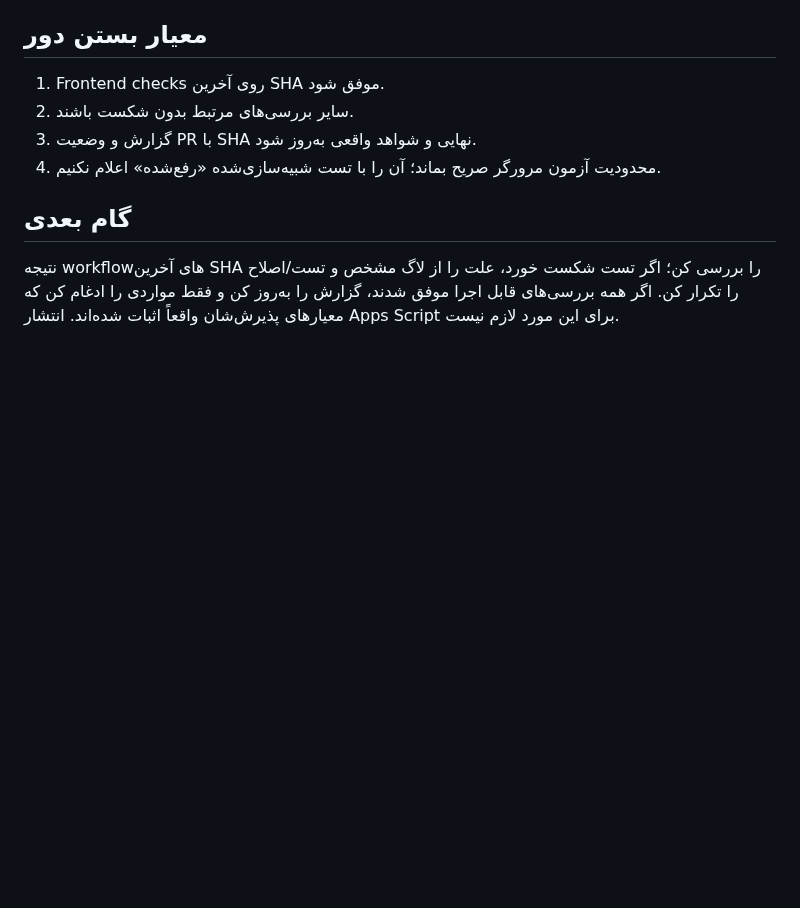
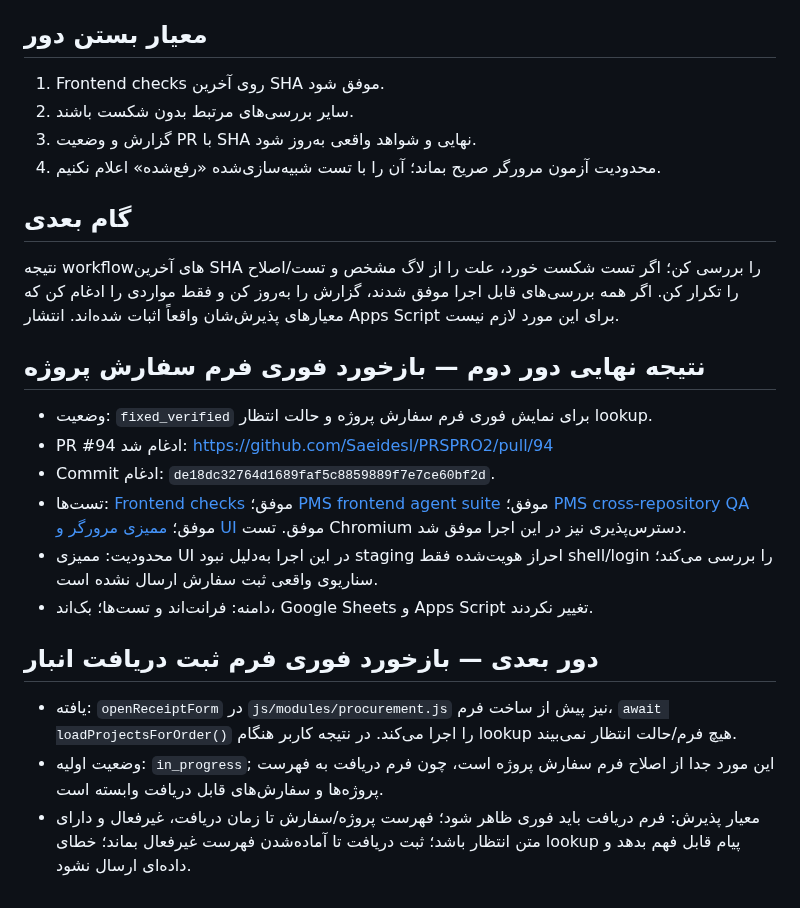
Before and after one commit to Saeidesl/PRSPRO2, a Markdown page: docs/ui-audit-loop-status.md, the part around the change. Rendered like a GitHub page; blank space fills up the shorter version.

Commit message:
docs: track procurement receipt form loading round

```diff
--- a/docs/ui-audit-loop-status.md
+++ b/docs/ui-audit-loop-status.md
@@ -52,3 +52,19 @@ PR: https://github.com/Saeidesl/PRSPRO2/pull/93
 
 ## گام بعدی
 نتیجه workflowهای آخرین SHA را بررسی کن؛ اگر تست شکست خورد، علت را از لاگ مشخص و تست/اصلاح را تکرار کن. اگر همه بررسی‌های قابل اجرا موفق شدند، گزارش را به‌روز کن و فقط مواردی را ادغام کن که معیارهای پذیرش‌شان واقعاً اثبات شده‌اند. انتشار Apps Script برای این مورد لازم نیست.
+
+
+## نتیجه نهایی دور دوم — بازخورد فوری فرم سفارش پروژه
+
+- وضعیت: `fixed_verified` برای نمایش فوری فرم سفارش پروژه و حالت انتظار lookup.
+- PR #94 ادغام شد: https://github.com/Saeidesl/PRSPRO2/pull/94
+- Commit ادغام: `de18dc32764d1689faf5c8859889f7e7ce60bf2d`.
+- تست‌ها: [Frontend checks](https://github.com/Saeidesl/PRSPRO2/actions/runs/40224303088) موفق؛ [PMS frontend agent suite](https://github.com/Saeidesl/PRSPRO2/actions/runs/40224303092) موفق؛ [PMS cross-repository QA](https://github.com/Saeidesl/PRSPRO2/actions/runs/40224303161) موفق؛ [ممیزی مرورگر و UI](https://github.com/Saeidesl/PRSPRO2/actions/runs/40224303127) موفق. تست Chromium دسترس‌پذیری نیز در این اجرا موفق شد.
+- محدودیت: ممیزی UI در این اجرا به‌دلیل نبود staging احراز هویت‌شده فقط shell/login را بررسی می‌کند؛ سناریوی واقعی ثبت سفارش ارسال نشده است.
+- دامنه: فرانت‌اند و تست‌ها؛ بک‌اند، Google Sheets و Apps Script تغییر نکردند.
+
+## دور بعدی — بازخورد فوری فرم ثبت دریافت انبار
+
+- یافته: `openReceiptForm` در `js/modules/procurement.js` نیز پیش از ساخت فرم، `await loadProjectsForOrder()` را اجرا می‌کند. در نتیجه کاربر هنگام lookup هیچ فرم/حالت انتظار نمی‌بیند.
+- وضعیت اولیه: `in_progress`; این مورد جدا از اصلاح فرم سفارش پروژه است، چون فرم دریافت به فهرست پروژه‌ها و سفارش‌های قابل دریافت وابسته است.
+- معیار پذیرش: فرم دریافت باید فوری ظاهر شود؛ فهرست پروژه/سفارش تا زمان دریافت، غیرفعال و دارای متن انتظار باشد؛ ثبت دریافت تا آماده‌شدن فهرست غیرفعال بماند؛ خطای lookup پیام قابل فهم بدهد و داده‌ای ارسال نشود.
```
